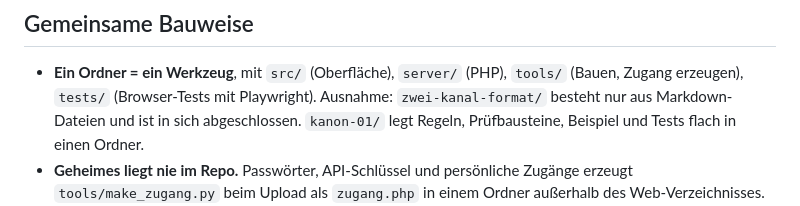
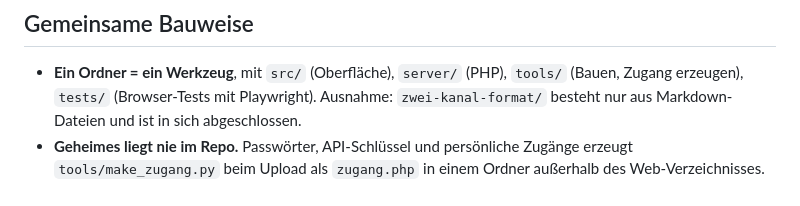
Before and after one commit to BFi-AI-247/digifil-solutions-public, a Markdown page: README.md, the part around the change. Rendered like a GitHub page.

Commit message:
README: Zusatzsatz zu kanon-01 wieder entfernt (kanon-01 ist für Außenstehende ein Werkzeug wie die anderen)
Entscheidung des Betreibers 03.11.2026 21:14 (über Regeln_1, post/spiegel/015).

Instanz: Spiegel_1

Co-Authored-By: Claude Opus 5.5 <noreply@anthropic.com>
Claude-Session: https://claude.ai/code/session_01Xa6eTkx13kp12UTs3ybafe

```diff
--- a/README.md
+++ b/README.md
@@ -16,7 +16,6 @@ Jedes Werkzeug läuft auf einfachem PHP-Webspace, braucht keine Datenbank und sp
 
 - **Ein Ordner = ein Werkzeug**, mit `src/` (Oberfläche), `server/` (PHP), `tools/` (Bauen, Zugang erzeugen), `tests/` (Browser-Tests mit Playwright).
   Ausnahme: `zwei-kanal-format/` besteht nur aus Markdown-Dateien und ist in sich abgeschlossen.
-  `kanon-01/` legt Regeln, Prüfbausteine, Beispiel und Tests flach in einen Ordner.
 - **Geheimes liegt nie im Repo.** Passwörter, API-Schlüssel und persönliche Zugänge erzeugt `tools/make_zugang.py` beim Upload als `zugang.php` in einem Ordner außerhalb des Web-Verzeichnisses.
 - **Rückmeldungen als Issues (optional).** Alle Werkzeuge haben einen Rückmelde-Knopf, der Issues in einem Repo deiner Wahl anlegt.
 - **Upload per GitHub Actions.** Unter `beispiele/deploy.yml` liegt je ein Workflow für SFTP-Webspace; er ist nicht aktiv, bis du ihn nach `.github/workflows/` kopierst.
```
